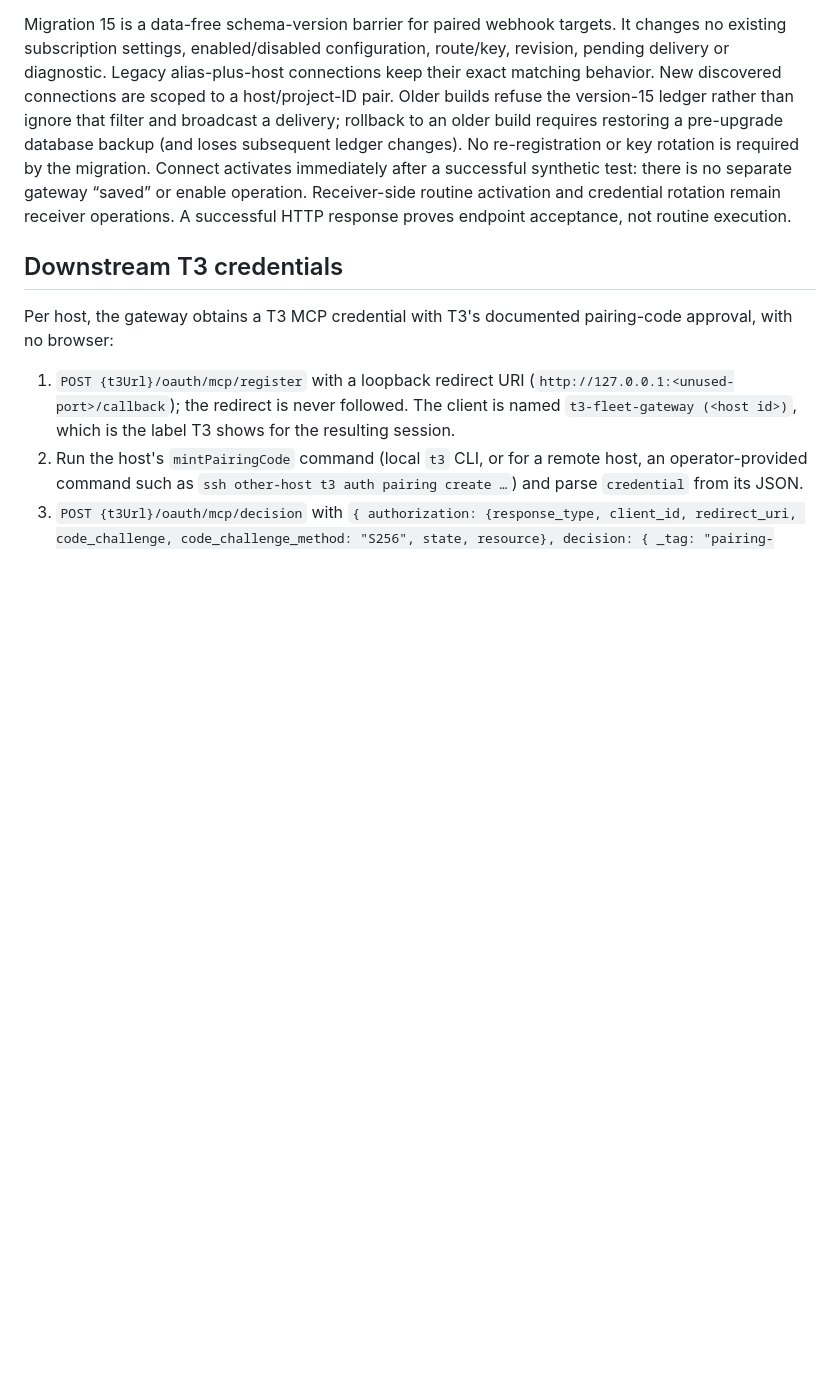
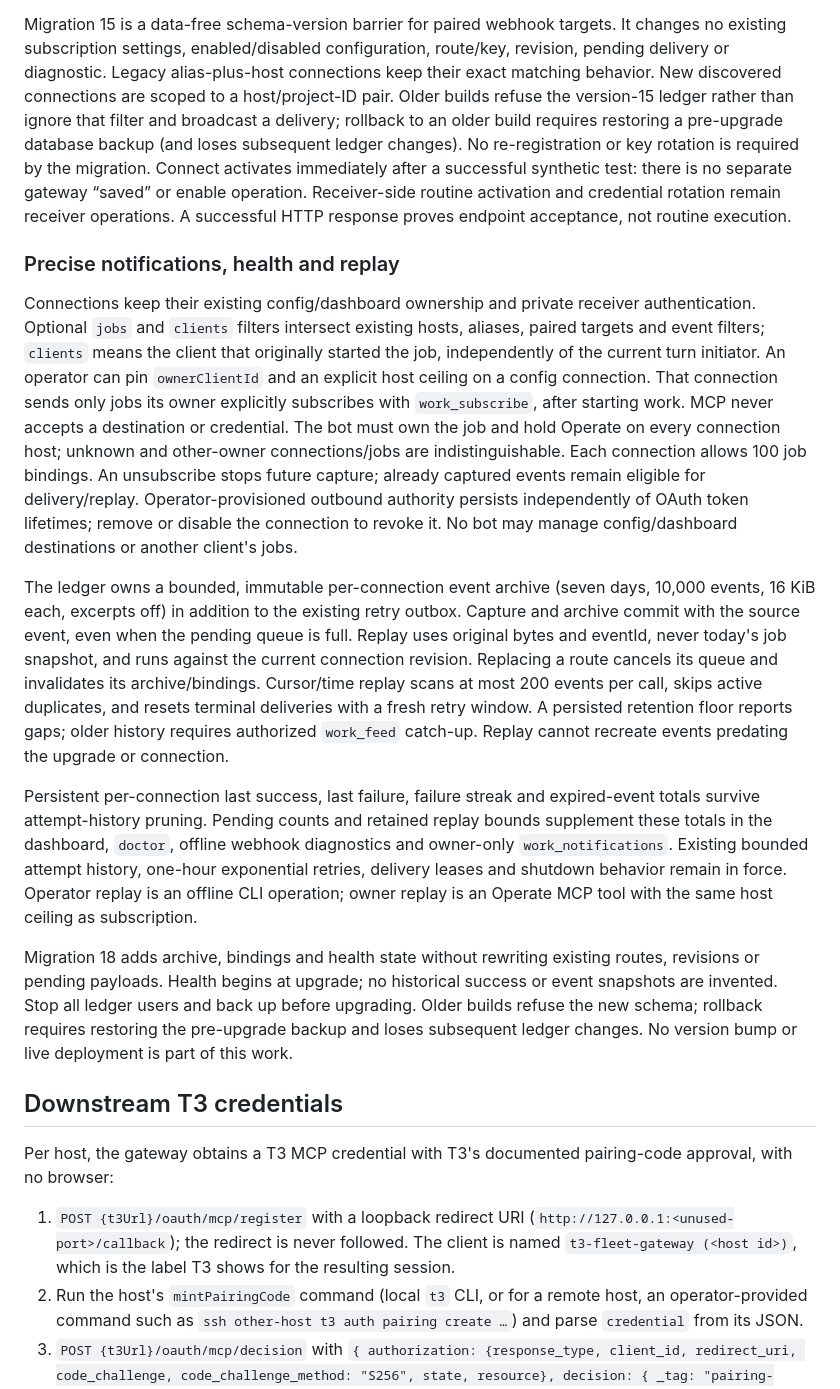
Before and after one commit to boundsj/t3-fleet-gateway, a Markdown page: docs/design.md, the part around the change. Drawn GitHub-style; blank space fills up the shorter version.

Commit message:
docs: design precise bot notifications and replay

```diff
--- a/docs/design.md
+++ b/docs/design.md
@@ -419,6 +419,38 @@ Management requests carry a session identifier from the read API and a UUID requ
 
 Migration 15 is a data-free schema-version barrier for paired webhook targets. It changes no existing subscription settings, enabled/disabled configuration, route/key, revision, pending delivery or diagnostic. Legacy alias-plus-host connections keep their exact matching behavior. New discovered connections are scoped to a host/project-ID pair. Older builds refuse the version-15 ledger rather than ignore that filter and broadcast a delivery; rollback to an older build requires restoring a pre-upgrade database backup (and loses subsequent ledger changes). No re-registration or key rotation is required by the migration. Connect activates immediately after a successful synthetic test: there is no separate gateway “saved” or enable operation. Receiver-side routine activation and credential rotation remain receiver operations. A successful HTTP response proves endpoint acceptance, not routine execution.
 
+### Precise notifications, health and replay
+
+Connections keep their existing config/dashboard ownership and private receiver authentication. Optional
+`jobs` and `clients` filters intersect existing hosts, aliases, paired targets and event filters; `clients`
+means the client that originally started the job, independently of the current turn initiator.
+An operator can pin `ownerClientId` and an explicit host ceiling on a config connection. That connection
+sends only jobs its owner explicitly subscribes with `work_subscribe`, after starting work. MCP never
+accepts a destination or credential. The bot must own the job and hold Operate on every connection host;
+unknown and other-owner connections/jobs are indistinguishable. Each connection allows 100 job bindings.
+An unsubscribe stops future capture; already captured events remain eligible for delivery/replay.
+Operator-provisioned outbound authority persists independently of OAuth token lifetimes; remove or disable
+the connection to revoke it. No bot may manage config/dashboard destinations or another client's jobs.
+
+The ledger owns a bounded, immutable per-connection event archive (seven days, 10,000 events, 16 KiB each,
+excerpts off) in addition to the existing retry outbox. Capture and archive commit with the source event,
+even when the pending queue is full. Replay uses original bytes and eventId, never today's job snapshot,
+and runs against the current connection revision. Replacing a route cancels its queue and invalidates its
+archive/bindings. Cursor/time replay scans at most 200 events per call, skips active duplicates, and resets
+terminal deliveries with a fresh retry window. A persisted retention floor reports gaps; older history
+requires authorized `work_feed` catch-up. Replay cannot recreate events predating the upgrade or connection.
+
+Persistent per-connection last success, last failure, failure streak and expired-event totals survive
+attempt-history pruning. Pending counts and retained replay bounds supplement these totals in the dashboard,
+`doctor`, offline webhook diagnostics and owner-only `work_notifications`. Existing bounded attempt history,
+one-hour exponential retries, delivery leases and shutdown behavior remain in force. Operator replay is an
+offline CLI operation; owner replay is an Operate MCP tool with the same host ceiling as subscription.
+
+Migration 18 adds archive, bindings and health state without rewriting existing routes, revisions or pending
+payloads. Health begins at upgrade; no historical success or event snapshots are invented. Stop all ledger
+users and back up before upgrading. Older builds refuse the new schema; rollback requires restoring the
+pre-upgrade backup and loses subsequent ledger changes. No version bump or live deployment is part of this work.
+
 ## Downstream T3 credentials
 
 Per host, the gateway obtains a T3 MCP credential with T3's documented pairing-code approval, with no browser:
```
